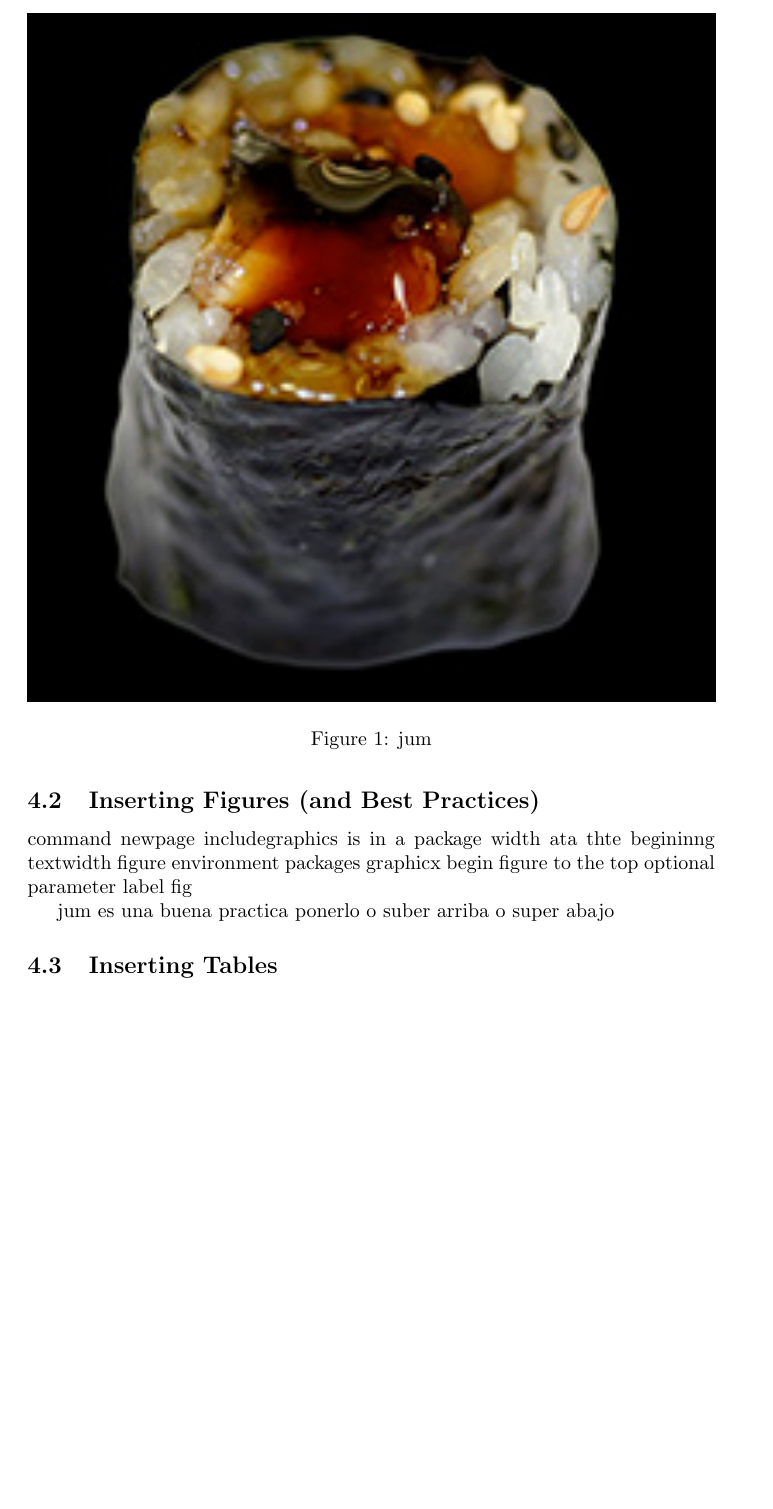
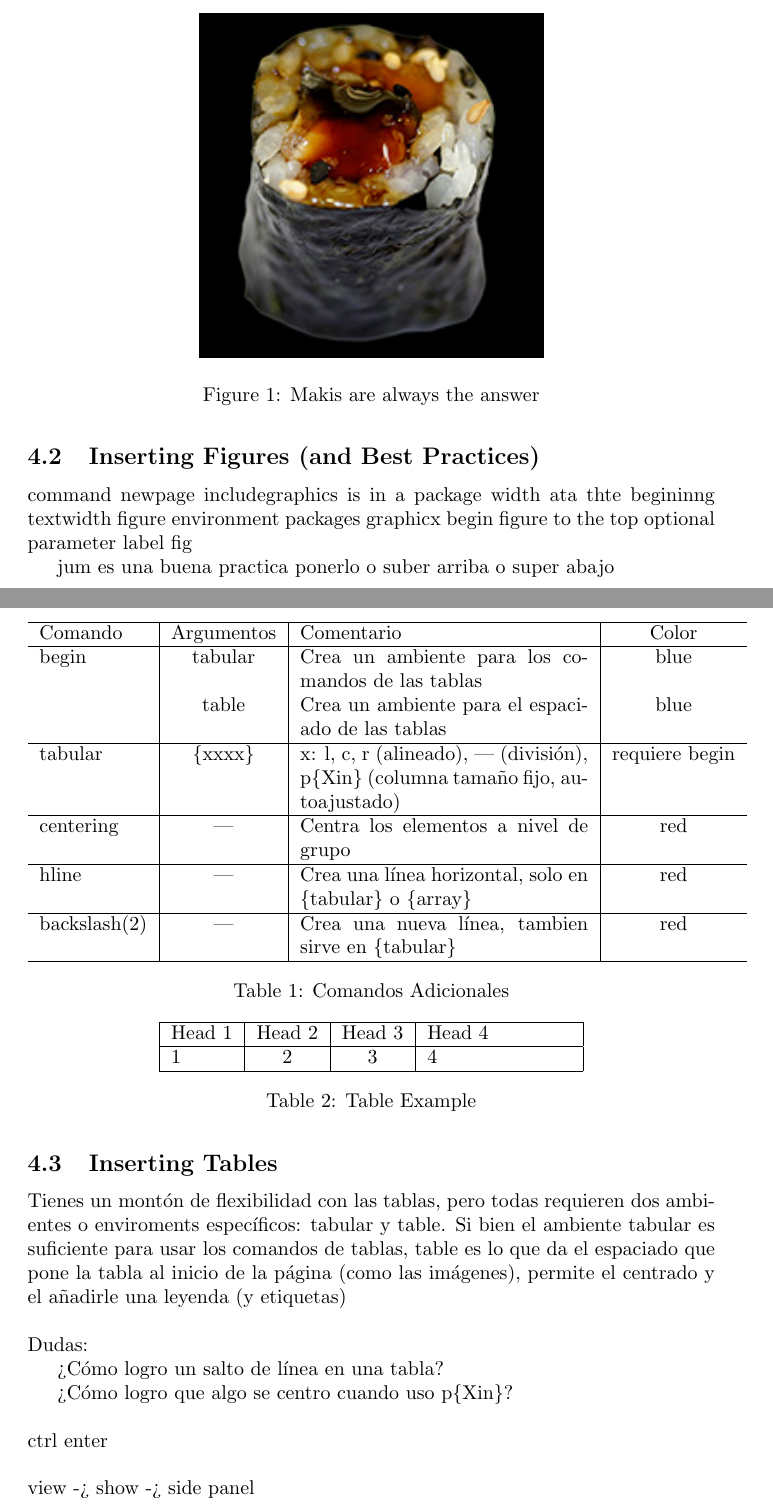
Before and after one commit to cazdemun/latex-tutorial, a LaTeX paper (first.tex): part of page 3 of 3 before the commit and two parts of pages 3 and 4 of 4 after it, the two joined at a grey line, cut at the place of the change, the shorter picture padded with empty space. Compiled offline with pdfLaTeX.

Commit message:
Tables are here

```diff
--- a/first.tex
+++ b/first.tex
@@ -89,8 +89,9 @@
 	label fig
 
 	\begin{figure}
-	\includegraphics[width=1\textwidth]{makis}
-	\caption{jum}\label{fig:first-figure}
+		\centering
+		\includegraphics[width=0.5\textwidth]{makis}
+		\caption{Makis are always the answer}\label{fig:first-figure}
 	\end{figure}
 	jum
 	es una buena practica ponerlo o suber arriba o super abajo
@@ -98,3 +100,44 @@
 	\subsection{Inserting Tables}
 
+	Tienes un montón de flexibilidad con las tablas, pero todas requieren dos ambientes o enviroments específicos: tabular y table. Si bien el ambiente tabular es suficiente para usar los comandos de tablas, table es lo que da el espaciado que pone la tabla al inicio de la página (como las imágenes), permite el centrado y el añadirle una leyenda (y etiquetas)
+	\\ \\
+	Dudas:
+
+	¿Cómo logro un salto de línea en una tabla?
+
+	¿Cómo logro que algo se centro cuando uso p\{Xin\}?
+	\\ \\
+	ctrl enter
+	\\ \\
+	view -> show -> side panel
+
+	\begin{table}
+		\centering
+		\begin{tabular}{l|c|p{2in}|c}
+			\hline
+			Comando & Argumentos & Comentario & Color \\ \hline
+			begin   & tabular & Crea un ambiente para los comandos de las tablas & blue \\
+			        & table   & Crea un ambiente para el espaciado de las tablas  & blue \\ \hline
+			tabular & \{xxxx\}  & x: l, c, r (alineado), | (división), p\{Xin\} (columna tamaño fijo, autoajustado) & requiere begin\\ \hline
+			centering & |     & Centra los elementos a nivel de grupo  & red \\ \hline
+			hline   & |       & Crea una línea horizontal, solo en \{tabular\} o \{array\} & red \\ \hline
+			backslash(2) & |  & Crea una nueva línea, tambien sirve en \{tabular\} & red \\
+			\hline
+		\end{tabular}
+		\caption{Comandos Adicionales}
+	\end{table}
+
+
+	\begin{table}
+	\centering
+		\begin{tabular}{|l|c|c|p{1in}|}
+			\hline
+			Head 1 & Head 2 & Head 3 & Head 4 \\ \hline
+			1 & 2 & 3 & 4 \\
+			\hline
+		\end{tabular}
+	\caption{Table Example}\label{tab:first-table}
+	\end{table}
+
+
 \end{document}
```
Also changed, not shown: first.pdf, first.tex (1 more changed lines), 3 other files.
